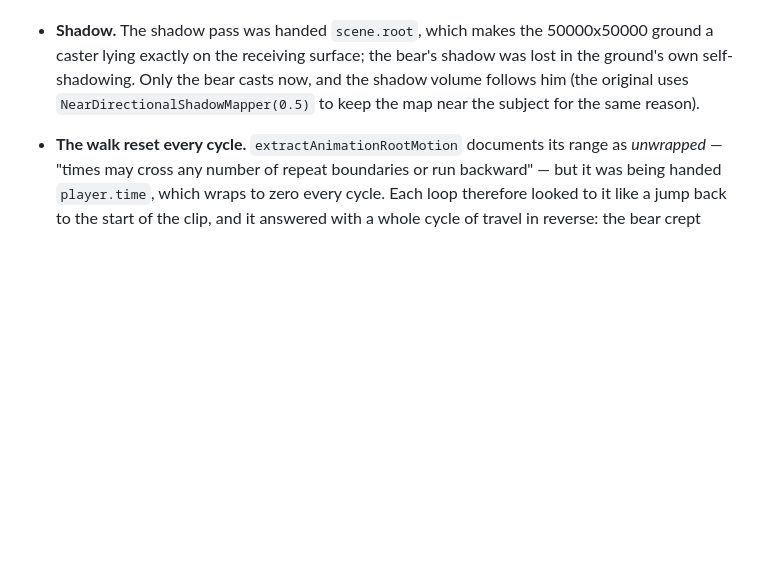
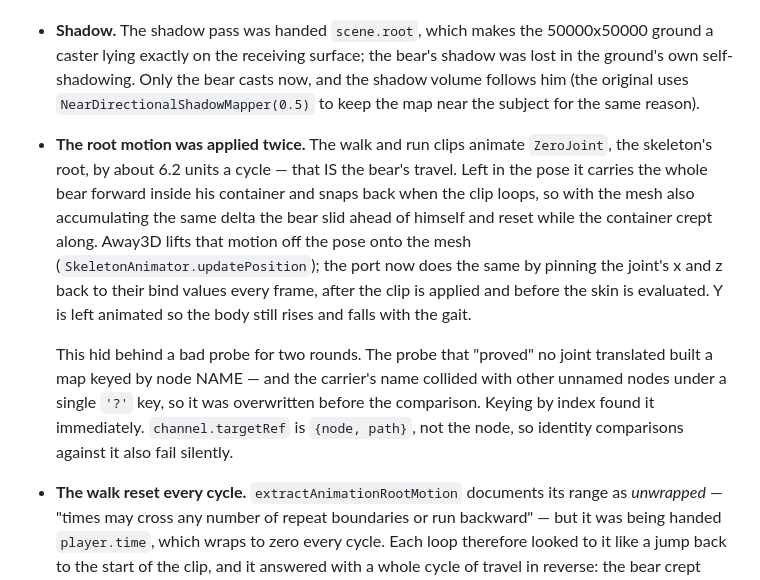
Before and after one commit to flighthq-ports/away3d-examples, a Markdown page: PORTING.md, the part around the change. Drawn GitHub-style; blank space fills up the shorter version.

Commit message:
docs: the clip's root motion was being applied twice, and why the probe missed it

```diff
--- a/PORTING.md
+++ b/PORTING.md
@@ -280,6 +280,21 @@ flipping the normal there makes the panel reflect correctly from either face for
   lying exactly on the receiving surface; the bear's shadow was lost in the ground's own
   self-shadowing. Only the bear casts now, and the shadow volume follows him (the original uses
   `NearDirectionalShadowMapper(0.5)` to keep the map near the subject for the same reason).
+- **The root motion was applied twice.** The walk and run clips animate `ZeroJoint`, the
+  skeleton's root, by about 6.2 units a cycle — that IS the bear's travel. Left in the pose it
+  carries the whole bear forward inside his container and snaps back when the clip loops, so with
+  the mesh also accumulating the same delta the bear slid ahead of himself and reset while the
+  container crept along. Away3D lifts that motion off the pose onto the mesh
+  (`SkeletonAnimator.updatePosition`); the port now does the same by pinning the joint's x and z
+  back to their bind values every frame, after the clip is applied and before the skin is
+  evaluated. Y is left animated so the body still rises and falls with the gait.
+
+  This hid behind a bad probe for two rounds. The probe that "proved" no joint translated built a
+  map keyed by node NAME — and the carrier's name collided with other unnamed nodes under a single
+  `'?'` key, so it was overwritten before the comparison. Keying by index found it immediately.
+  `channel.targetRef` is `{node, path}`, not the node, so identity comparisons against it also
+  fail silently.
+
 - **The walk reset every cycle.** `extractAnimationRootMotion` documents its range as *unwrapped*
   — "times may cross any number of repeat boundaries or run backward" — but it was being handed
   `player.time`, which wraps to zero every cycle. Each loop therefore looked to it like a jump back
```
